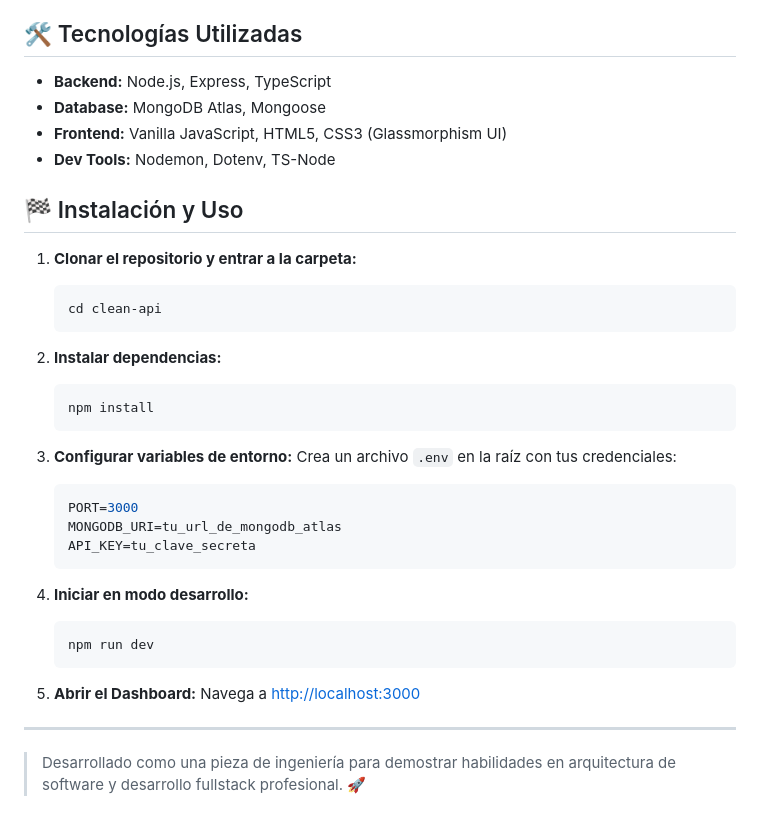
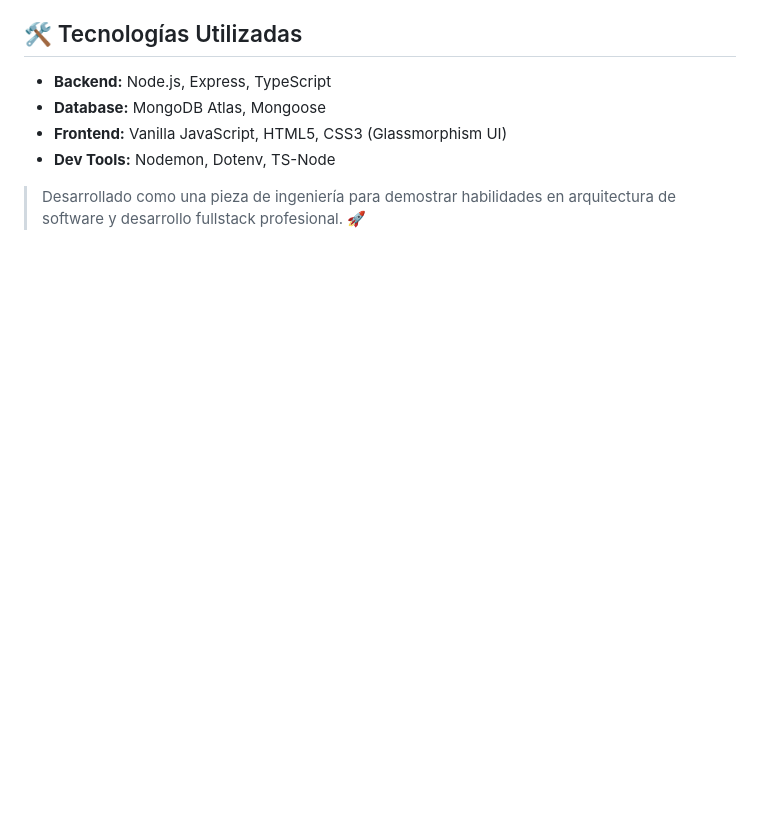
Before and after one commit to ignacioquindt/clean-api, a Markdown page: README.md, the part around the change. GitHub-like rendering; blank space fills up the shorter version.

````diff
--- a/README.md
+++ b/README.md
@@ -98,34 +98,4 @@ Esto permite que el sistema sea fácil de testear y que podamos cambiar la base
 *   **Frontend:** Vanilla JavaScript, HTML5, CSS3 (Glassmorphism UI)
 *   **Dev Tools:** Nodemon, Dotenv, TS-Node
 
-## 🏁 Instalación y Uso
-
-1.  **Clonar el repositorio y entrar a la carpeta:**
-    ```bash
-    cd clean-api
-    ```
-
-2.  **Instalar dependencias:**
-    ```bash
-    npm install
-    ```
-
-3.  **Configurar variables de entorno:**
-    Crea un archivo `.env` en la raíz con tus credenciales:
-    ```env
-    PORT=3000
-    MONGODB_URI=tu_url_de_mongodb_atlas
-    API_KEY=tu_clave_secreta
-    ```
-
-4.  **Iniciar en modo desarrollo:**
-    ```bash
-    npm run dev
-    ```
-
-5.  **Abrir el Dashboard:**
-    Navega a [http://localhost:3000](http://localhost:3000)
-
----
-
 > Desarrollado como una pieza de ingeniería para demostrar habilidades en arquitectura de software y desarrollo fullstack profesional. 🚀
````
